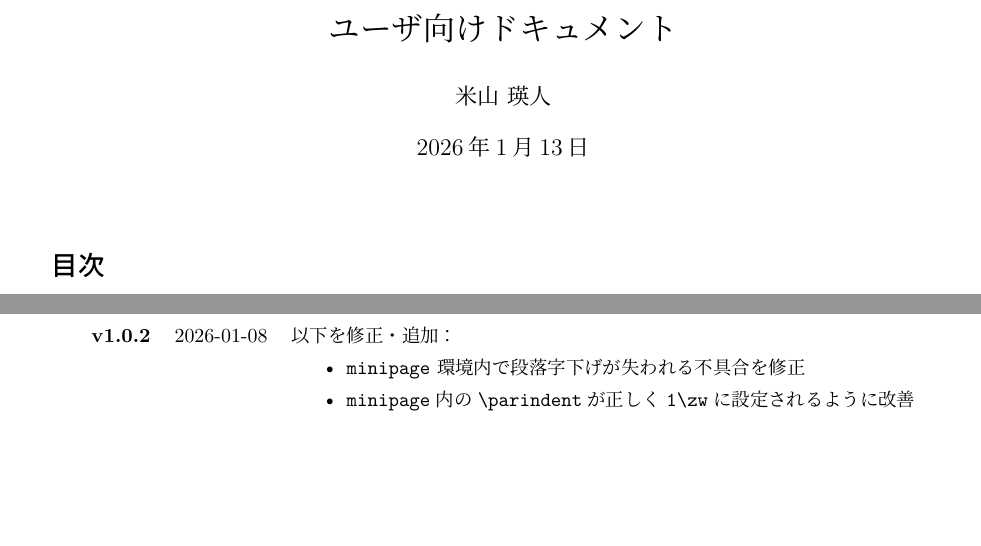
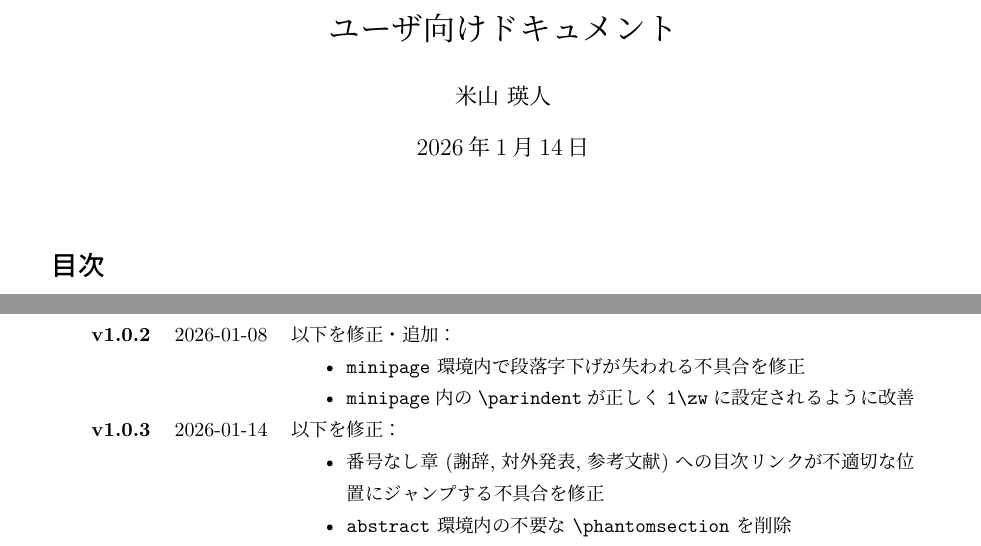
Before and after one commit to EhimeNLP/enlp-thesis-template, a LaTeX document (docs/documentation.tex): two parts of pages 1 and 10 of 10 before the commit and two parts of pages 1 and 11 of 11 after it, joined at a grey line, cut so that both start at the same text, the shorter picture padded with empty space. The pictures show the PDF file docs/documentation.pdf that the author committed with the source.

Commit message:
docs: update documentation

```diff
--- a/docs/documentation.tex
+++ b/docs/documentation.tex
@@ -397,7 +397,11 @@ DVIドライバはパッケージオプションではなく, クラスオプシ
             \item \texttt{minipage} 環境内で段落字下げが失われる不具合を修正
             \item \texttt{minipage} 内の \cs{parindent} が正しく \texttt{1\textbackslash zw} に設定されるように改善
         \end{itemize}\\
-
+        \textbf{v1.0.3}&2026-01-14&以下を修正：
+        \begin{itemize}[nosep]
+            \item 番号なし章 (謝辞, 対外発表, 参考文献) への目次リンクが不適切な位置にジャンプする不具合を修正
+            \item \texttt{abstract} 環境内の不要な \cs{phantomsection} を削除
+        \end{itemize}\\
     \end{tabular}
 \end{table}
 \end{document}
```
Also changed, not shown: docs/documentation.pdf.
